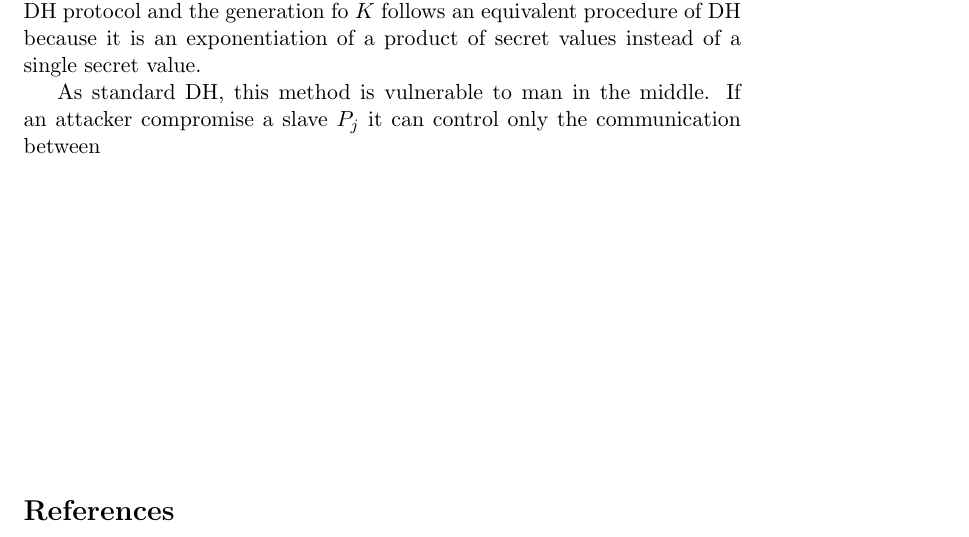
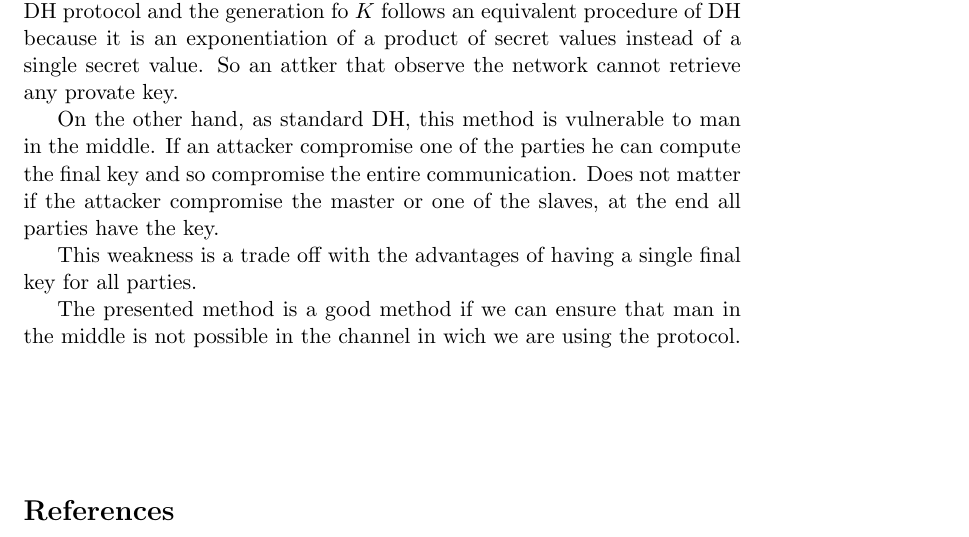
Before and after one commit to andreafioraldi/Diffie-Hellman-for-multiple-parties, a LaTeX problem sheet (hw4-1692419.tex): part of page 5 of 5, cut so that both start at the same text. Compiled offline with pdfLaTeX.

Commit message:
completed

```diff
--- a/hw4-1692419.tex
+++ b/hw4-1692419.tex
@@ -106,8 +106,15 @@ The method is synchronous for $P_i$ and $P_j$ ($j \neq i$) but all the $P_j$ par
 \section{Security considerations}
 
 The proposed multi-parties method final key, $K$, is not distinguishable in polynomial time from random numbers. This is true because the generation of the public keys in the first stage, $X_i$ $i \in \{1, ..., n\}$, follows the standard DH protocol and the generation fo $K$ follows an equivalent procedure of DH because it is an exponentiation of a product of secret values instead of a single secret value.
+So an attker that observe the network cannot retrieve any provate key.
 
-As standard DH, this method is vulnerable to man in the middle. If an attacker compromise a slave $P_j$ it can control only the communication between
+On the other hand, as standard DH, this method is vulnerable to man in the middle.
+If an attacker compromise one of the parties he can compute the final key and so compromise the entire communication.
+Does not matter if the attacker compromise the master or one of the slaves, at the end all parties have the key.
+
+This weakness is a trade off with the advantages of having a single final key for all parties.
+
+The presented method is a good method if we can ensure that man in the middle is not possible in the channel in wich we are using the protocol.
 
 \vfill
 
```
Also changed, not shown: hw4-1692419.pdf, 2 other files.
